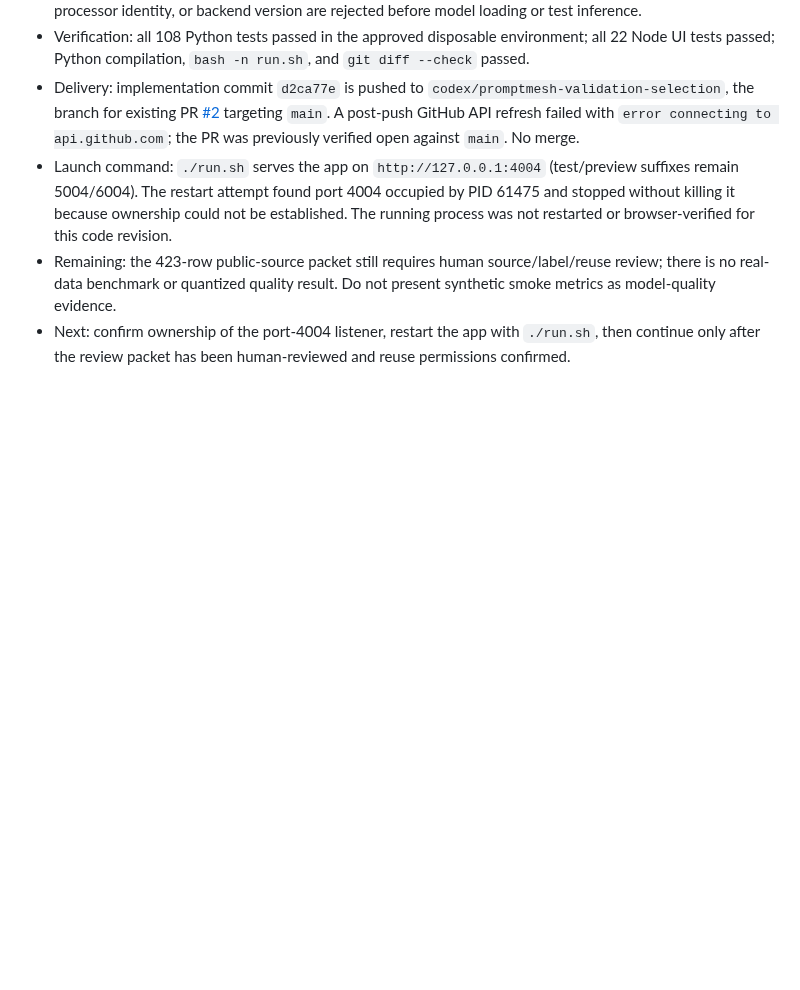
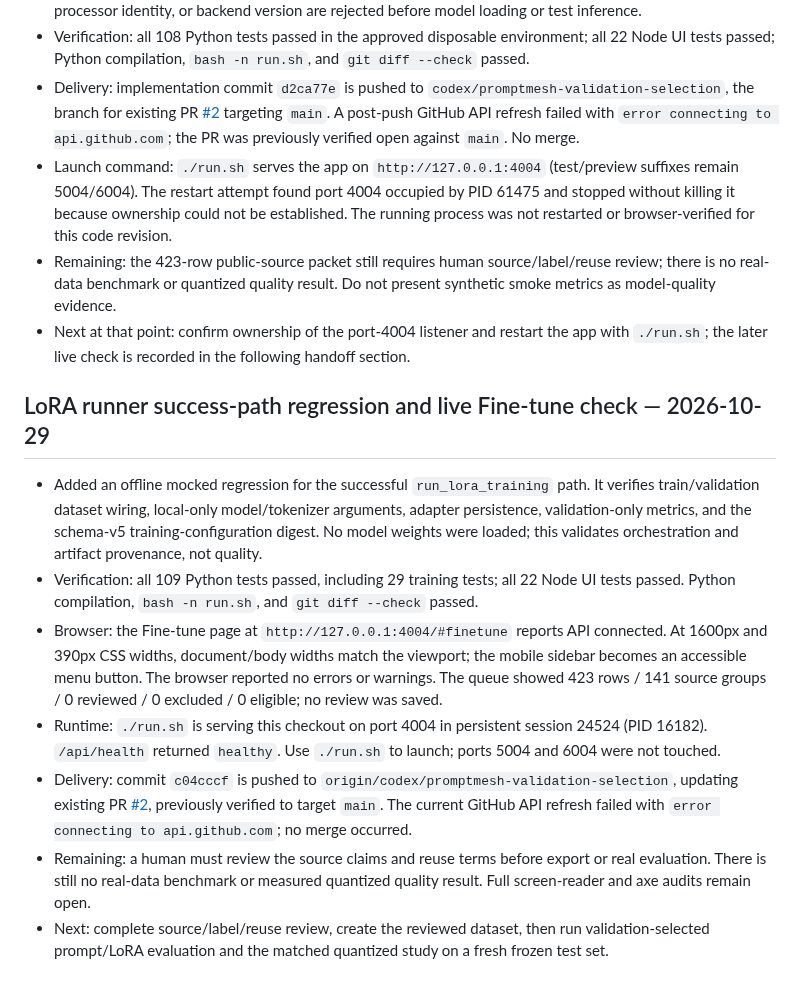
Before and after one commit to arjeetanand/PromptMesh, a Markdown page: HANDOFF.md, the part around the change. GitHub-like rendering; blank space fills up the shorter version.

Commit message:
Record LoRA runner verification handoff

```diff
--- a/HANDOFF.md
+++ b/HANDOFF.md
@@ -620,4 +620,14 @@
 - Delivery: implementation commit `d2ca77e` is pushed to `codex/promptmesh-validation-selection`, the branch for existing PR [#2](https://github.com/arjeetanand/PromptMesh/pull/2) targeting `main`. A post-push GitHub API refresh failed with `error connecting to api.github.com`; the PR was previously verified open against `main`. No merge.
 - Launch command: `./run.sh` serves the app on `http://127.0.0.1:4004` (test/preview suffixes remain 5004/6004). The restart attempt found port 4004 occupied by PID 61475 and stopped without killing it because ownership could not be established. The running process was not restarted or browser-verified for this code revision.
 - Remaining: the 423-row public-source packet still requires human source/label/reuse review; there is no real-data benchmark or quantized quality result. Do not present synthetic smoke metrics as model-quality evidence.
-- Next: confirm ownership of the port-4004 listener, restart the app with `./run.sh`, then continue only after the review packet has been human-reviewed and reuse permissions confirmed.
+- Next at that point: confirm ownership of the port-4004 listener and restart the app with `./run.sh`; the later live check is recorded in the following handoff section.
+
+## LoRA runner success-path regression and live Fine-tune check — 2026-10-29
+
+- Added an offline mocked regression for the successful `run_lora_training` path. It verifies train/validation dataset wiring, local-only model/tokenizer arguments, adapter persistence, validation-only metrics, and the schema-v5 training-configuration digest. No model weights were loaded; this validates orchestration and artifact provenance, not quality.
+- Verification: all 109 Python tests passed, including 29 training tests; all 22 Node UI tests passed. Python compilation, `bash -n run.sh`, and `git diff --check` passed.
+- Browser: the Fine-tune page at `http://127.0.0.1:4004/#finetune` reports API connected. At 1600px and 390px CSS widths, document/body widths match the viewport; the mobile sidebar becomes an accessible menu button. The browser reported no errors or warnings. The queue showed 423 rows / 141 source groups / 0 reviewed / 0 excluded / 0 eligible; no review was saved.
+- Runtime: `./run.sh` is serving this checkout on port 4004 in persistent session 24524 (PID 16182). `/api/health` returned `healthy`. Use `./run.sh` to launch; ports 5004 and 6004 were not touched.
+- Delivery: commit `c04cccf` is pushed to `origin/codex/promptmesh-validation-selection`, updating existing PR [#2](https://github.com/arjeetanand/PromptMesh/pull/2), previously verified to target `main`. The current GitHub API refresh failed with `error connecting to api.github.com`; no merge occurred.
+- Remaining: a human must review the source claims and reuse terms before export or real evaluation. There is still no real-data benchmark or measured quantized quality result. Full screen-reader and axe audits remain open.
+- Next: complete source/label/reuse review, create the reviewed dataset, then run validation-selected prompt/LoRA evaluation and the matched quantized study on a fresh frozen test set.
```
